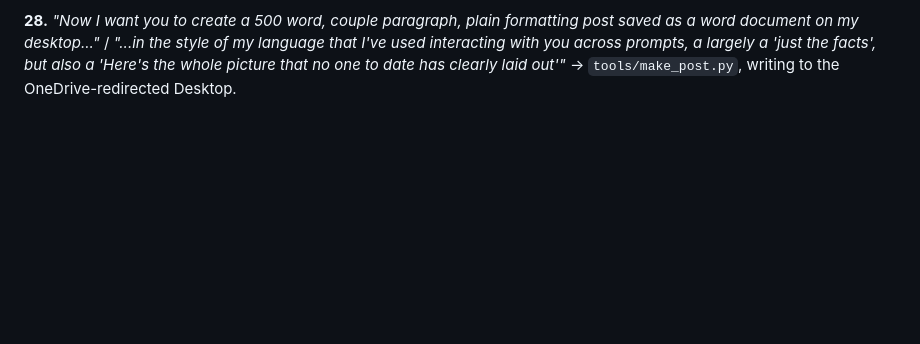
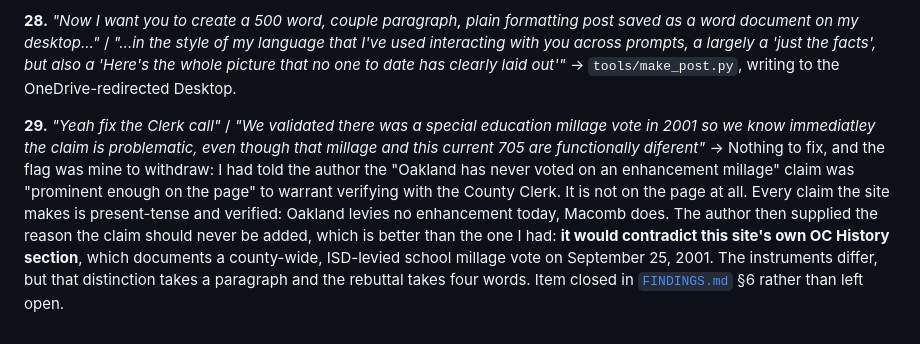
Before and after one commit to akarpo/TSD-EnhancementMillage, a Markdown page: docs/PROMPT-HISTORY.md, the part around the change. Rendered like a GitHub page; blank space fills up the shorter version.

```diff
--- a/docs/PROMPT-HISTORY.md
+++ b/docs/PROMPT-HISTORY.md
@@ -166,3 +166,14 @@ is public and sourced in [`TOOLING.md`](TOOLING.md).
 
 **28.** *"Now I want you to create a 500 word, couple paragraph, plain formatting post saved as a word document on my desktop..."* / *"...in the style of my language that I've used interacting with you across prompts, a largely a 'just the facts', but also a 'Here's the whole picture that no one to date has clearly laid out'"*
 → `tools/make_post.py`, writing to the OneDrive-redirected Desktop.
+
+**29.** *"Yeah fix the Clerk call"* / *"We validated there was a special education millage vote in 2001 so we know immediatley the claim is problematic, even though that millage and this current 705 are functionally diferent"*
+→ Nothing to fix, and the flag was mine to withdraw: I had told the author the "Oakland has
+   never voted on an enhancement millage" claim was "prominent enough on the page" to warrant
+   verifying with the County Clerk. It is not on the page at all. Every claim the site makes is
+   present-tense and verified: Oakland levies no enhancement today, Macomb does. The author then
+   supplied the reason the claim should never be added, which is better than the one I had:
+   **it would contradict this site's own OC History section**, which documents a county-wide,
+   ISD-levied school millage vote on September 25, 2001. The instruments differ, but that
+   distinction takes a paragraph and the rebuttal takes four words. Item closed in
+   [`FINDINGS.md`](FINDINGS.md) §6 rather than left open.
```
Also changed, not shown: docs/FINDINGS.md (+14 -4 lines).
